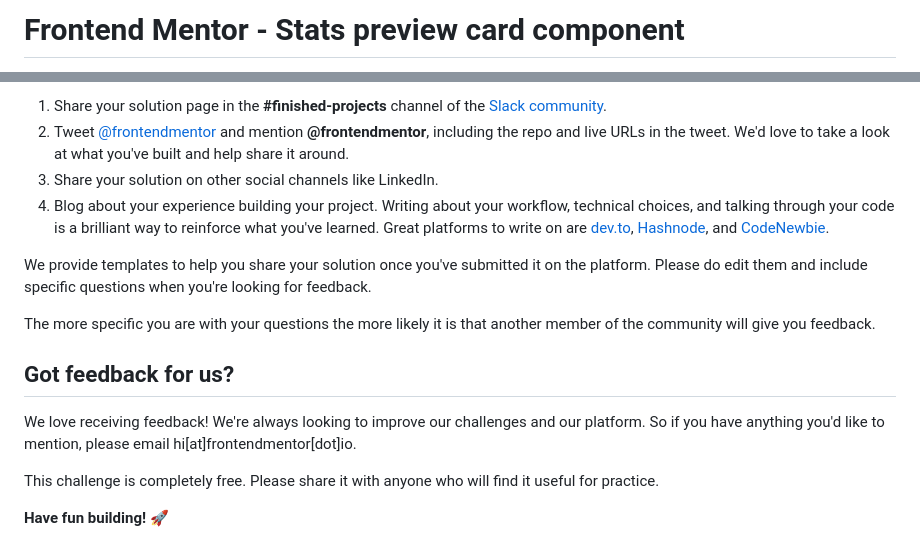
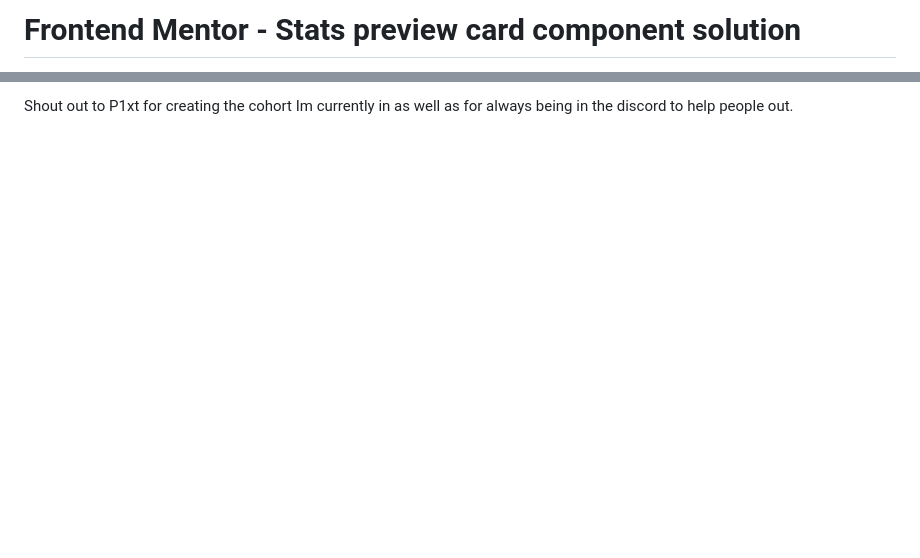
Before and after one commit to jacobgeorge08/frontend-speedrun-week, a Markdown page: docs/stats-preview-card-component/README.md, 2 parts joined by grey strips. GitHub-like rendering; blank space fills up the shorter version.

Commit message:
completed stats preview component

```diff
--- a/docs/stats-preview-card-component/README.md
+++ b/docs/stats-preview-card-component/README.md
@@ -1,2 +1,2 @@
-# Frontend Mentor - Stats preview card component
+# Frontend Mentor - Stats preview card component solution
 
@@ -76,16 +48 @@ There are multiple places you can share your solution:
-1. Share your solution page in the **#finished-projects** channel of the [Slack community](https://www.frontendmentor.io/slack).
-2. Tweet [@frontendmentor](https://twitter.com/frontendmentor) and mention **@frontendmentor**, including the repo and live URLs in the tweet. We'd love to take a look at what you've built and help share it around.
-3. Share your solution on other social channels like LinkedIn.
-4. Blog about your experience building your project. Writing about your workflow, technical choices, and talking through your code is a brilliant way to reinforce what you've learned. Great platforms to write on are [dev.to](https://dev.to/), [Hashnode](https://hashnode.com/), and [CodeNewbie](https://community.codenewbie.org/).
-
-We provide templates to help you share your solution once you've submitted it on the platform. Please do edit them and include specific questions when you're looking for feedback.
-
-The more specific you are with your questions the more likely it is that another member of the community will give you feedback.
-
-## Got feedback for us?
-
-We love receiving feedback! We're always looking to improve our challenges and our platform. So if you have anything you'd like to mention, please email hi[at]frontendmentor[dot]io.
-
-This challenge is completely free. Please share it with anyone who will find it useful for practice.
-
-**Have fun building!** 🚀
+Shout out to P1xt for creating the cohort Im currently in as well as for always being in the discord to help people out.
```
Also changed, not shown: other parts of docs/stats-preview-card-component/README.md (+27 -55 lines), docs/stats-preview-card-component/README-template.md (deleted, +0 -110 lines), docs/stats-preview-card-component/images/ss.PNG (added), 2 other files.
